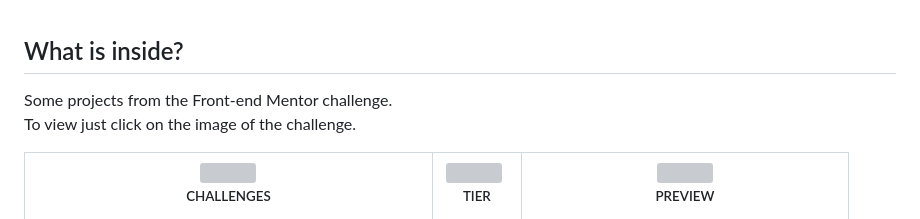
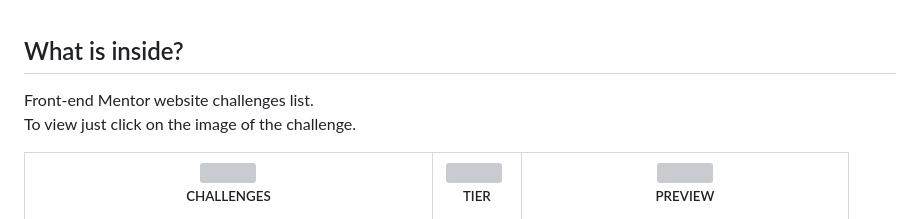
Before and after one commit to GabrielDeFreitas/front-end-mentor-challenges, a Markdown page: README.md, the part around the change. Rendered like a GitHub page; grey boxes are pictures that could not be loaded.

```diff
--- a/README.md
+++ b/README.md
@@ -1,5 +1,5 @@
 ## What is inside?
-Some projects from the Front-end Mentor challenge.
+Front-end Mentor website challenges list.
 <br>
 To view just click on the image of the challenge.
 
```
